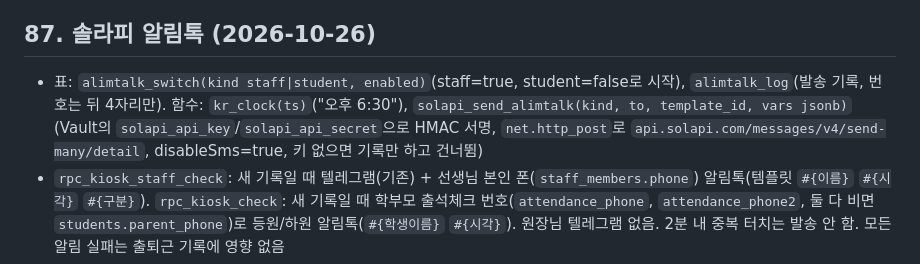
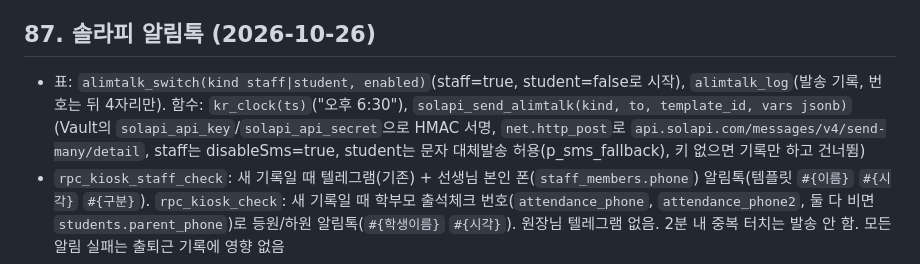
Before and after one commit to bdkimssam/bdkimssam.github.io, a Markdown page: SCHEMA.md, the part around the change. Drawn GitHub-style.

Commit message:
SCHEMA: 학생 등하원 문자 대체발송
Co-Authored-By: Claude Sonnet 5.5 <noreply@anthropic.com>
Claude-Session: https://claude.ai/code/session_012ZLBUtPEkhWpJZdhv4bboj

```diff
--- a/SCHEMA.md
+++ b/SCHEMA.md
@@ -472,7 +472,7 @@ order by table_name;
 - 학부모 대시보드 방학특강 카드·내 신청 조회: 결제 완료면 "💰 결제 완료", 아니면(확인 대기/확정) "수강료 결제는 결제선생 링크를 보내드립니다." 86번 전에는 안내 문구만 표시
 
 ## 87. 솔라피 알림톡 (2026-10-26)
-- 표: `alimtalk_switch(kind staff|student, enabled)`(staff=true, student=false로 시작), `alimtalk_log`(발송 기록, 번호는 뒤 4자리만). 함수: `kr_clock(ts)`("오후 6:30"), `solapi_send_alimtalk(kind, to, template_id, vars jsonb)`(Vault의 `solapi_api_key`/`solapi_api_secret`으로 HMAC 서명, `net.http_post`로 `api.solapi.com/messages/v4/send-many/detail`, disableSms=true, 키 없으면 기록만 하고 건너뜀)
+- 표: `alimtalk_switch(kind staff|student, enabled)`(staff=true, student=false로 시작), `alimtalk_log`(발송 기록, 번호는 뒤 4자리만). 함수: `kr_clock(ts)`("오후 6:30"), `solapi_send_alimtalk(kind, to, template_id, vars jsonb)`(Vault의 `solapi_api_key`/`solapi_api_secret`으로 HMAC 서명, `net.http_post`로 `api.solapi.com/messages/v4/send-many/detail`, staff는 disableSms=true, student는 문자 대체발송 허용(p_sms_fallback), 키 없으면 기록만 하고 건너뜀)
 - `rpc_kiosk_staff_check`: 새 기록일 때 텔레그램(기존) + 선생님 본인 폰(`staff_members.phone`) 알림톡(템플릿 `#{이름}` `#{시각}` `#{구분}`). `rpc_kiosk_check`: 새 기록일 때 학부모 출석체크 번호(`attendance_phone`, `attendance_phone2`, 둘 다 비면 `students.parent_phone`)로 등원/하원 알림톡(`#{학생이름}` `#{시각}`). 원장님 텔레그램 없음. 2분 내 중복 터치는 발송 안 함. 모든 알림 실패는 출퇴근 기록에 영향 없음
 - 켜기/끄기: `update alimtalk_switch set enabled = true|false where kind = 'student'|'staff'`. 결과 확인: `alimtalk_log`와 `net._http_response`(request_id)
 - 채널 PFID `KA01PF241209152412086amCMk5ooEKI`, 발신번호 01035978586, 템플릿: 등원 `KA01TP261008012532845CCk7hhrZPm6`, 하원 `KA01TP261009181032379O4yHlLOComP`, 선생님 `KA01TP261019120812249hvho3BVNSCF`
```
